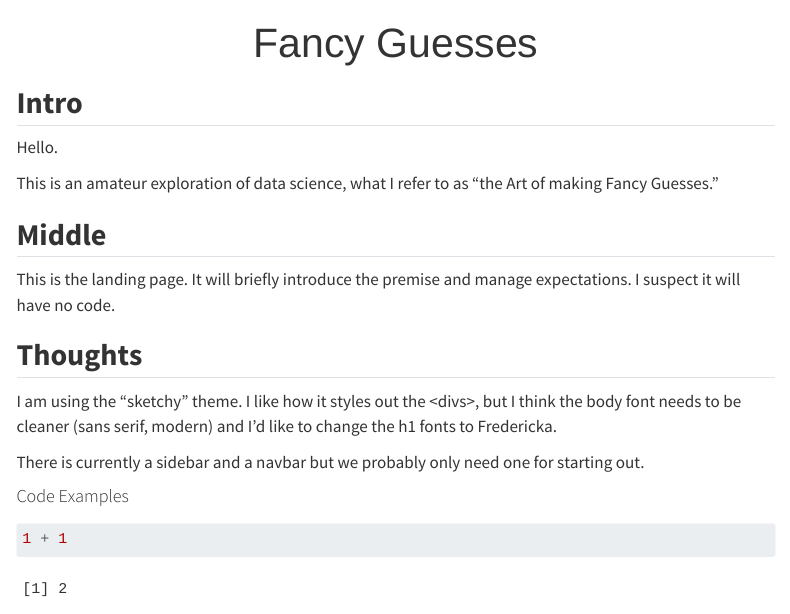
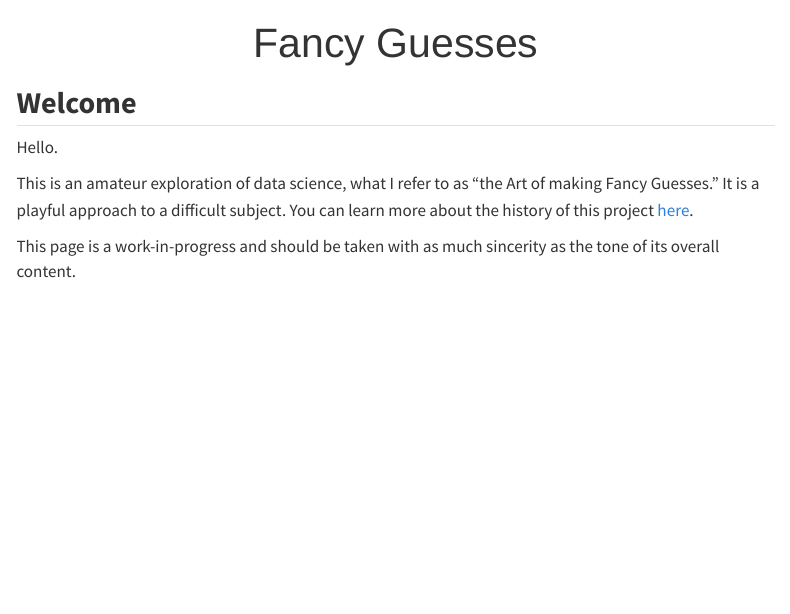
Before and after one commit to pwflint/fancy-guesses, a Quarto document (index.qmd): the page in a window 1100 px wide, from its top. Rendered offline with R 4.5, knitr and Pandoc in place of Quarto, with nearby package versions; menus at the side of the page are left out.

````diff
--- a/index.qmd
+++ b/index.qmd
@@ -2,33 +2,11 @@
 title: "Fancy Guesses"
 ---
 
-## Intro
+## Welcome
 
 Hello.
 
-This is an amateur exploration of data science, what I refer to as "the Art of making Fancy Guesses."
-
-## Middle
-
-This is the landing page. It will briefly introduce the premise and manage expectations. I suspect it will have no code.
-
-## Thoughts
-
-I am using the "sketchy" theme. I like how it styles out the \<divs\>, but I think the body font needs to be cleaner (sans serif, modern) and I'd like to change the h1 fonts to Fredericka.
-
-There is currently a sidebar and a navbar but we probably only need one for starting out.
-
-#### Code Examples
-
-```{r}
-#| output: false
-1 + 1
-```
-
-```{r}
-#| echo: false
-1 + 1
-```
+This is an amateur exploration of data science, what I refer to as "the Art of making Fancy Guesses." It is a playful approach to a difficult subject. You can learn more about the history of this project [here](about.qmd).
 
 <footer>
 
````
Also changed, not shown: about.qmd (+16 -4 lines), _assets/image_buhvir-abundance-map-v2022-en.png (added), 3 other files.
